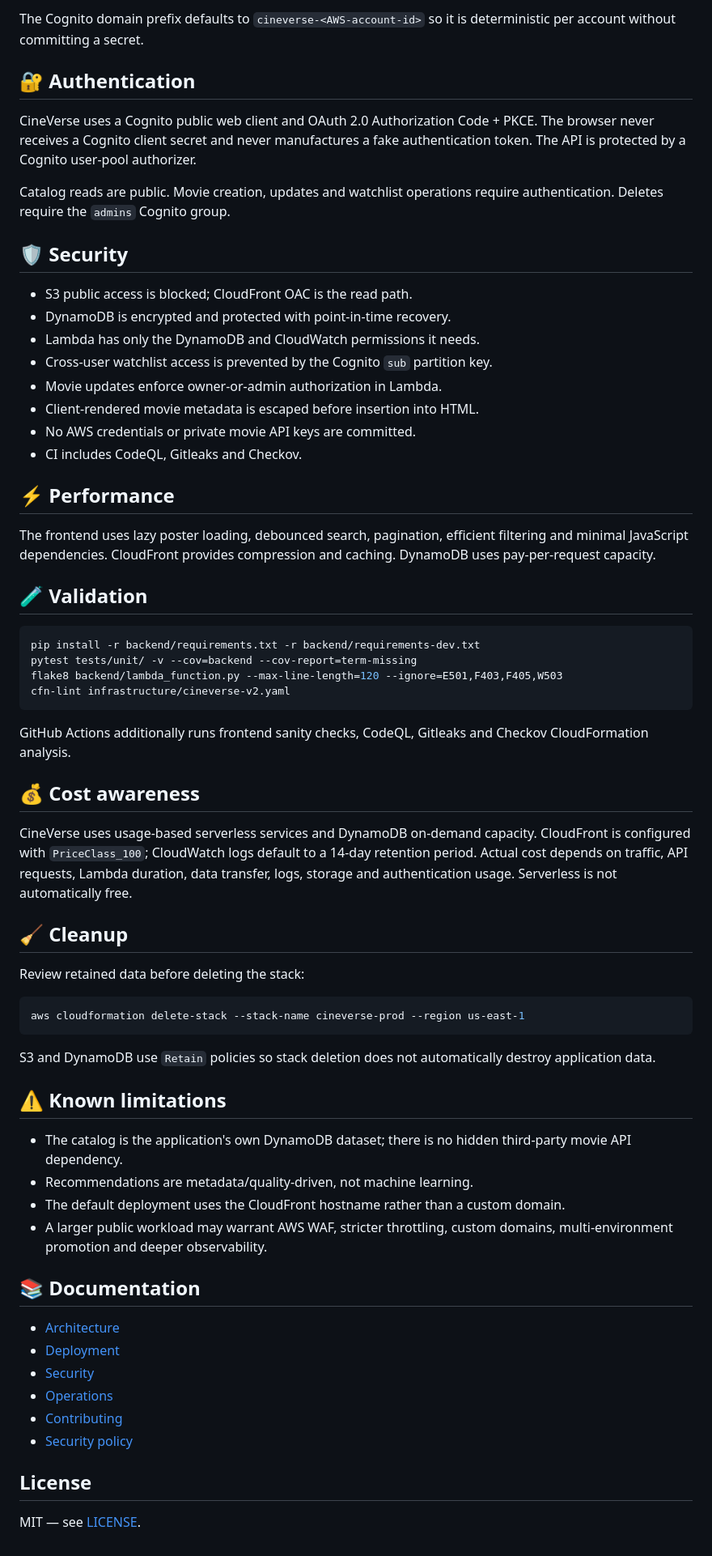
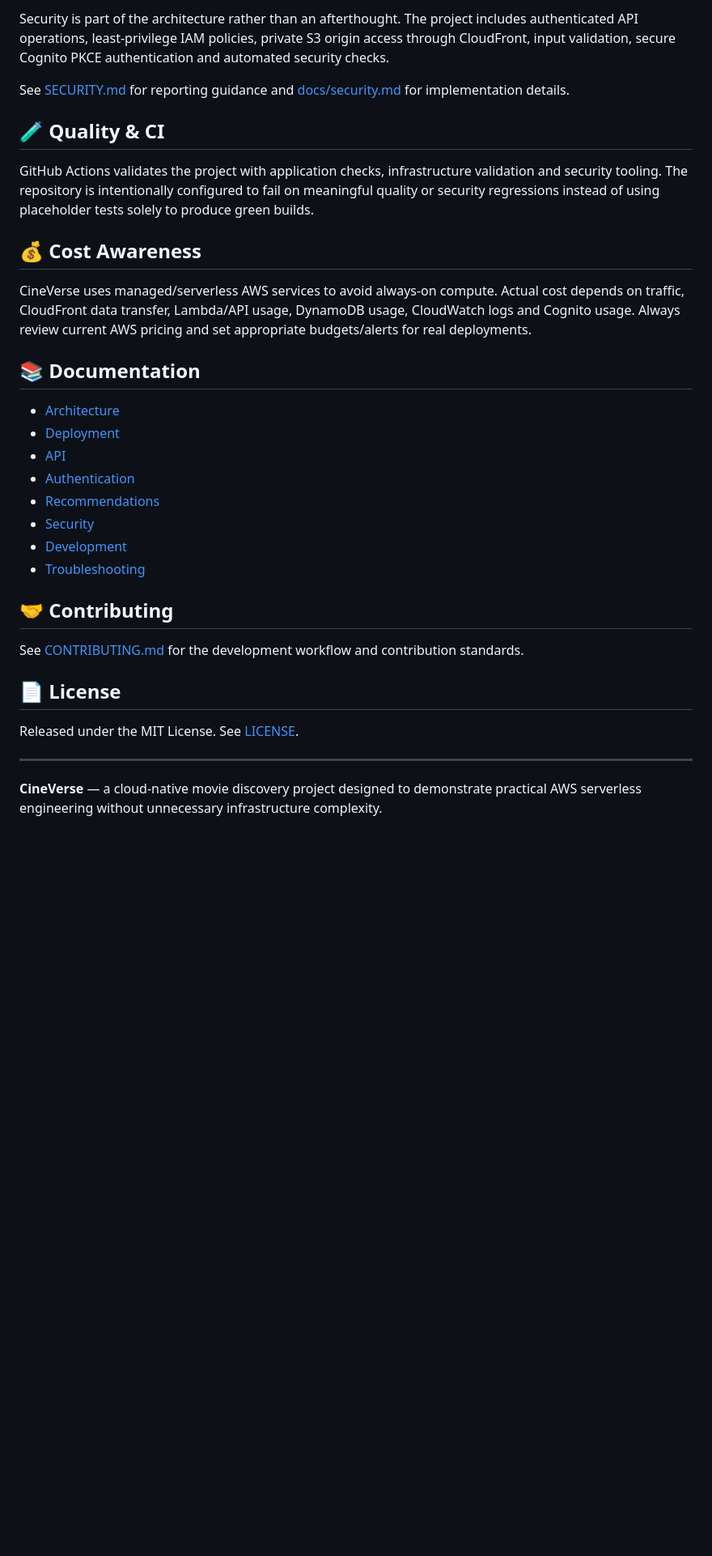
Before and after one commit to Ibad84671/cineverse-serverless-app, a Markdown page: README.md, the part around one of its changes. Shown at 81% size. Rendered like a GitHub page; blank space fills up the shorter version.

````diff
--- a/README.md
+++ b/README.md
@@ -167,68 +103,35 @@ The scripts validate CloudFormation, deploy the stack, read outputs, generate `f
 
-The Cognito domain prefix defaults to `cineverse-<AWS-account-id>` so it is deterministic per account without committing a secret.
+Security is part of the architecture rather than an afterthought. The project includes authenticated API operations, least-privilege IAM policies, private S3 origin access through CloudFront, input validation, secure Cognito PKCE authentication and automated security checks.
 
-## 🔐 Authentication
+See [SECURITY.md](SECURITY.md) for reporting guidance and [docs/security.md](docs/security.md) for implementation details.
 
-CineVerse uses a Cognito public web client and OAuth 2.0 Authorization Code + PKCE. The browser never receives a Cognito client secret and never manufactures a fake authentication token. The API is protected by a Cognito user-pool authorizer.
+## 🧪 Quality & CI
 
-Catalog reads are public. Movie creation, updates and watchlist operations require authentication. Deletes require the `admins` Cognito group.
+GitHub Actions validates the project with application checks, infrastructure validation and security tooling. The repository is intentionally configured to fail on meaningful quality or security regressions instead of using placeholder tests solely to produce green builds.
 
-## 🛡 Security
+## 💰 Cost Awareness
 
-- S3 public access is blocked; CloudFront OAC is the read path.
-- DynamoDB is encrypted and protected with point-in-time recovery.
-- Lambda has only the DynamoDB and CloudWatch permissions it needs.
-- Cross-user watchlist access is prevented by the Cognito `sub` partition key.
-- Movie updates enforce owner-or-admin authorization in Lambda.
-- Client-rendered movie metadata is escaped before insertion into HTML.
-- No AWS credentials or private movie API keys are committed.
-- CI includes CodeQL, Gitleaks and Checkov.
-
-## ⚡ Performance
-
-The frontend uses lazy poster loading, debounced search, pagination, efficient filtering and minimal JavaScript dependencies. CloudFront provides compression and caching. DynamoDB uses pay-per-request capacity.
-
-## 🧪 Validation
-
-```bash
-pip install -r backend/requirements.txt -r backend/requirements-dev.txt
-pytest tests/unit/ -v --cov=backend --cov-report=term-missing
-flake8 backend/lambda_function.py --max-line-length=120 --ignore=E501,F403,F405,W503
-cfn-lint infrastructure/cineverse-v2.yaml
-```
-
-GitHub Actions additionally runs frontend sanity checks, CodeQL, Gitleaks and Checkov CloudFormation analysis.
-
-## 💰 Cost awareness
-
-CineVerse uses usage-based serverless services and DynamoDB on-demand capacity. CloudFront is configured with `PriceClass_100`; CloudWatch logs default to a 14-day retention period. Actual cost depends on traffic, API requests, Lambda duration, data transfer, logs, storage and authentication usage. Serverless is not automatically free.
-
-## 🧹 Cleanup
-
-Review retained data before deleting the stack:
-
-```bash
-aws cloudformation delete-stack --stack-name cineverse-prod --region us-east-1
-```
-
-S3 and DynamoDB use `Retain` policies so stack deletion does not automatically destroy application data.
-
-## ⚠️ Known limitations
-
-- The catalog is the application's own DynamoDB dataset; there is no hidden third-party movie API dependency.
-- Recommendations are metadata/quality-driven, not machine learning.
-- The default deployment uses the CloudFront hostname rather than a custom domain.
-- A larger public workload may warrant AWS WAF, stricter throttling, custom domains, multi-environment promotion and deeper observability.
+CineVerse uses managed/serverless AWS services to avoid always-on compute. Actual cost depends on traffic, CloudFront data transfer, Lambda/API usage, DynamoDB usage, CloudWatch logs and Cognito usage. Always review current AWS pricing and set appropriate budgets/alerts for real deployments.
 
 ## 📚 Documentation
 
 - [Architecture](docs/architecture.md)
 - [Deployment](docs/deployment.md)
+- [API](docs/api.md)
+- [Authentication](docs/authentication.md)
+- [Recommendations](docs/recommendations.md)
 - [Security](docs/security.md)
-- [Operations](docs/operations.md)
-- [Contributing](CONTRIBUTING.md)
-- [Security policy](SECURITY.md)
+- [Development](docs/development.md)
+- [Troubleshooting](docs/troubleshooting.md)
 
-## License
+## 🤝 Contributing
 
-MIT — see [LICENSE](LICENSE).
+See [CONTRIBUTING.md](CONTRIBUTING.md) for the development workflow and contribution standards.
+
+## 📄 License
+
+Released under the MIT License. See [LICENSE](LICENSE).
+
+---
+
+**CineVerse** — a cloud-native movie discovery project designed to demonstrate practical AWS serverless engineering without unnecessary infrastructure complexity.
````
Also changed, not shown: other parts of README.md (+63 -127 lines).
